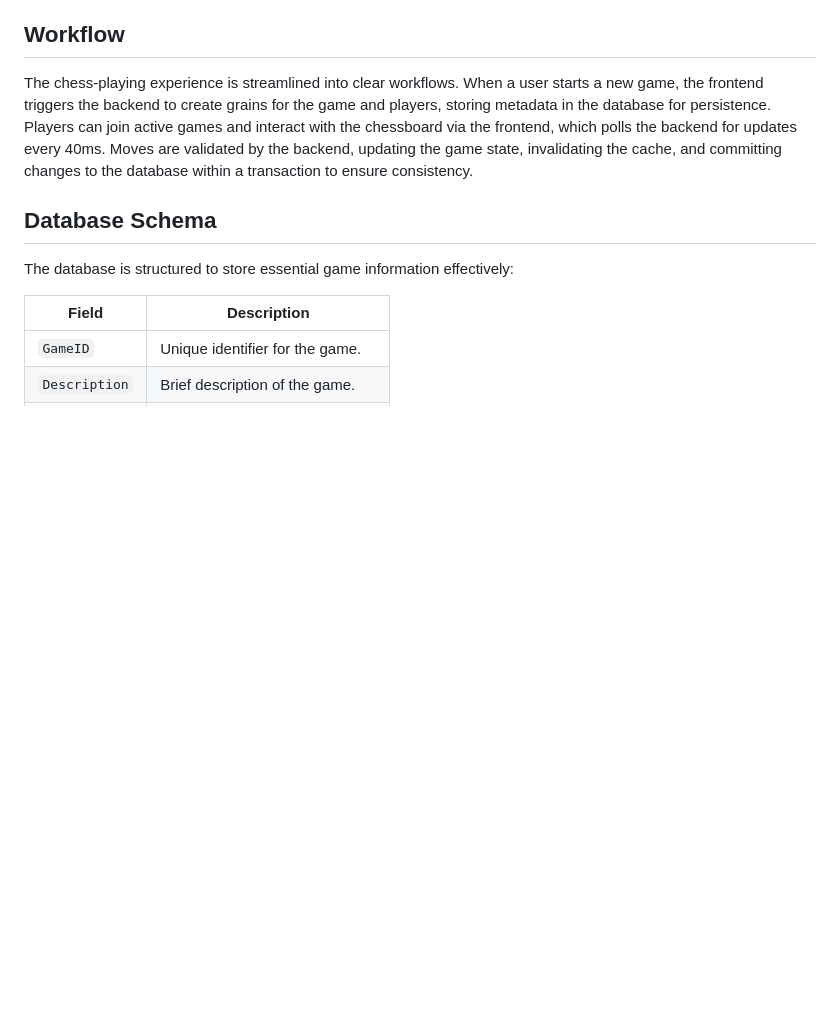
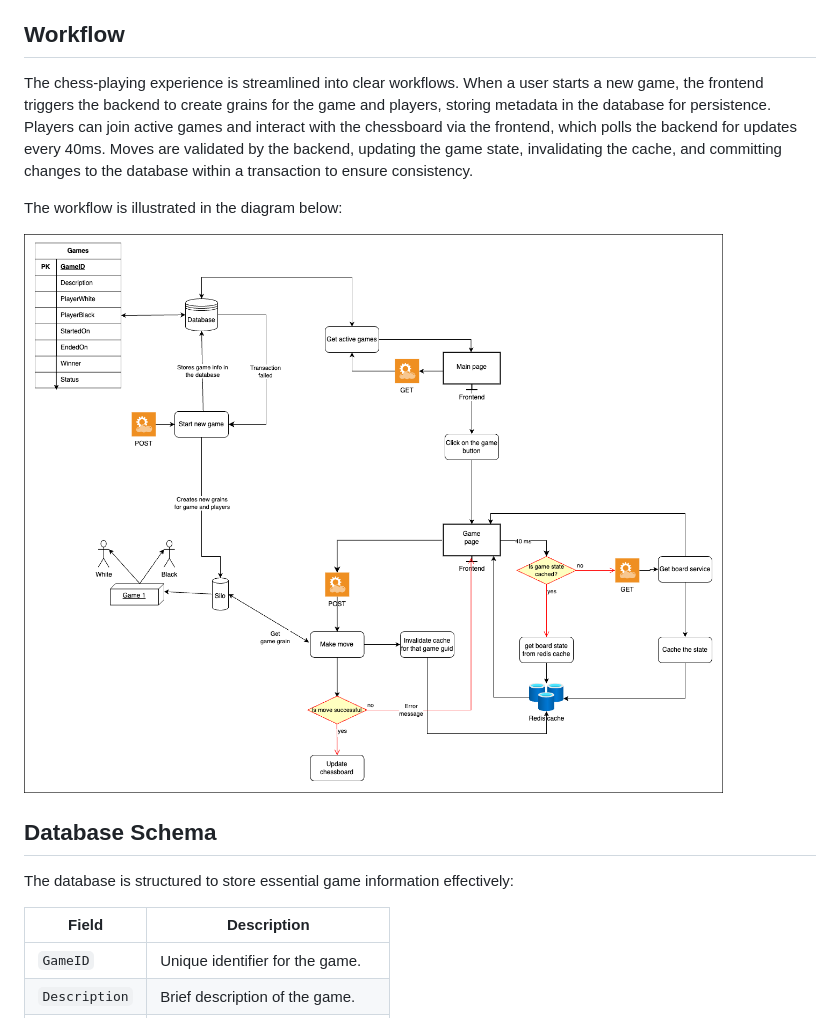
Before and after one commit to Meguazy/distributed_chess, a Markdown page: README.md, the part around the change. Drawn GitHub-style; blank space fills up the shorter version.

```diff
--- a/README.md
+++ b/README.md
@@ -19,6 +19,10 @@ The distributed design of the system ensures modularity and scalability. Grains
 ## Workflow
 
 The chess-playing experience is streamlined into clear workflows. When a user starts a new game, the frontend triggers the backend to create grains for the game and players, storing metadata in the database for persistence. Players can join active games and interact with the chessboard via the frontend, which polls the backend for updates every 40ms. Moves are validated by the backend, updating the game state, invalidating the cache, and committing changes to the database within a transaction to ensure consistency.
+
+The workflow is illustrated in the diagram below:
+
+![Workflow Diagram](schema.png)
 
 ## Database Schema
 
```
